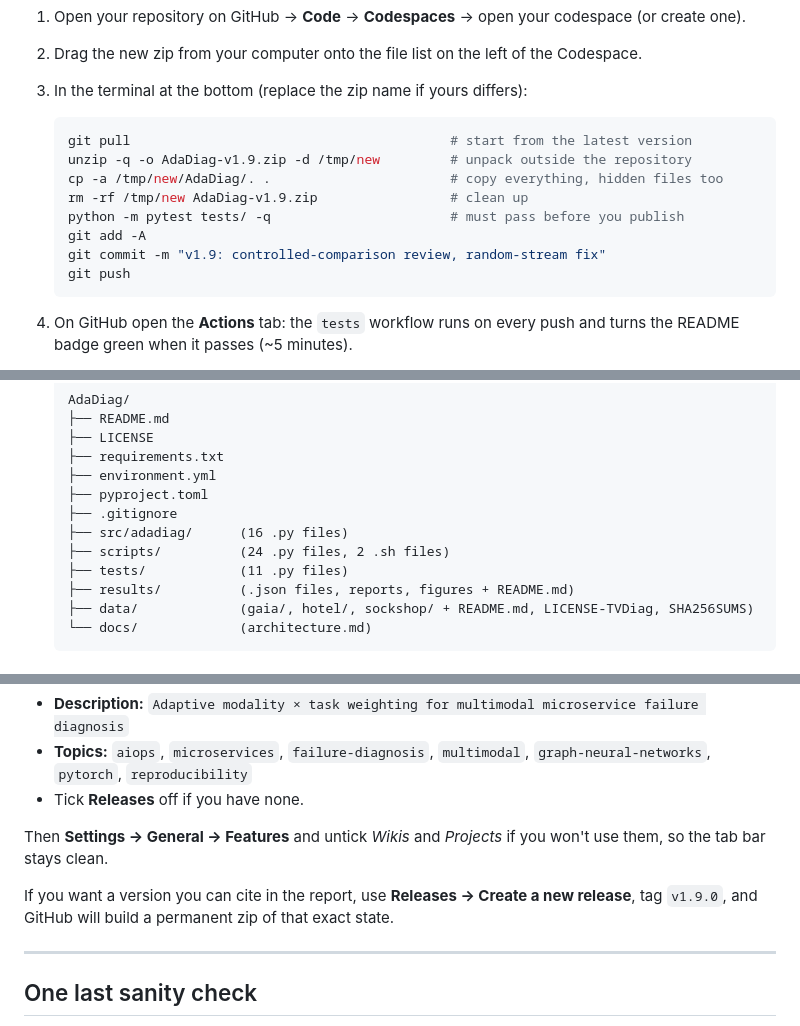
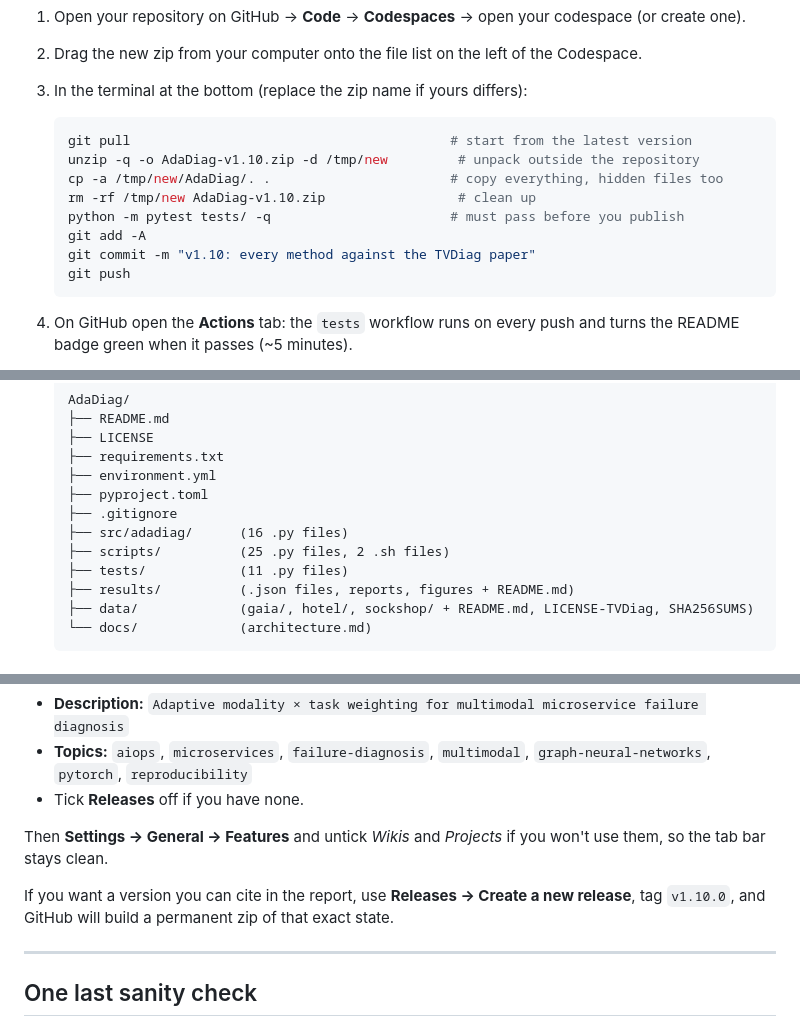
Before and after one commit to ShehreyarRashid/AdaDiag, a Markdown page: UPLOAD_TO_GITHUB.md, 3 parts joined by grey strips. GitHub-like rendering.

````diff
--- a/UPLOAD_TO_GITHUB.md
+++ b/UPLOAD_TO_GITHUB.md
@@ -22,12 +22,12 @@ that a new version removed. Updating from a Codespace has neither problem.
 
    ```bash
    git pull                                         # start from the latest version
-   unzip -q -o AdaDiag-v1.9.zip -d /tmp/new         # unpack outside the repository
+   unzip -q -o AdaDiag-v1.10.zip -d /tmp/new         # unpack outside the repository
    cp -a /tmp/new/AdaDiag/. .                       # copy everything, hidden files too
-   rm -rf /tmp/new AdaDiag-v1.9.zip                 # clean up
+   rm -rf /tmp/new AdaDiag-v1.10.zip                 # clean up
    python -m pytest tests/ -q                       # must pass before you publish
    git add -A
-   git commit -m "v1.9: controlled-comparison review, random-stream fix"
+   git commit -m "v1.10: every method against the TVDiag paper"
    git push
    ```
 
@@ -57,7 +57,7 @@ matching the zip.
    ├── pyproject.toml
    ├── .gitignore
    ├── src/adadiag/      (16 .py files)
-   ├── scripts/          (24 .py files, 2 .sh files)
+   ├── scripts/          (25 .py files, 2 .sh files)
    ├── tests/            (11 .py files)
    ├── results/          (.json files, reports, figures + README.md)
    ├── data/             (gaia/, hotel/, sockshop/ + README.md, LICENSE-TVDiag, SHA256SUMS)
@@ -200,7 +200,7 @@ Then **Settings → General → Features** and untick *Wikis* and *Projects* if
 them, so the tab bar stays clean.
 
 If you want a version you can cite in the report, use **Releases → Create a new release**,
-tag `v1.9.0`, and GitHub will build a permanent zip of that exact state.
+tag `v1.10.0`, and GitHub will build a permanent zip of that exact state.
 
 ---
 
````
Also changed, not shown: README.md (+62 -0 lines), results/README.md (+1 -0 lines), results/paper_vs_methods/PAPER_VS_METHODS.md (added, +123 -0 lines), results/paper_vs_methods/readme_table.md (added, +18 -0 lines), results/paper_vs_methods/fig_p1_values.png (added), results/paper_vs_methods/fig_p2_gap.png (added), 9 other files.
